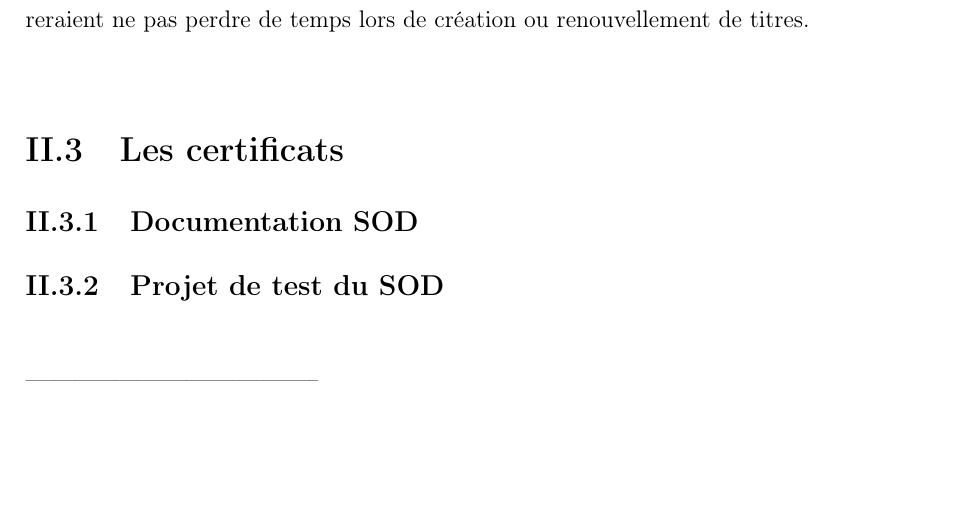
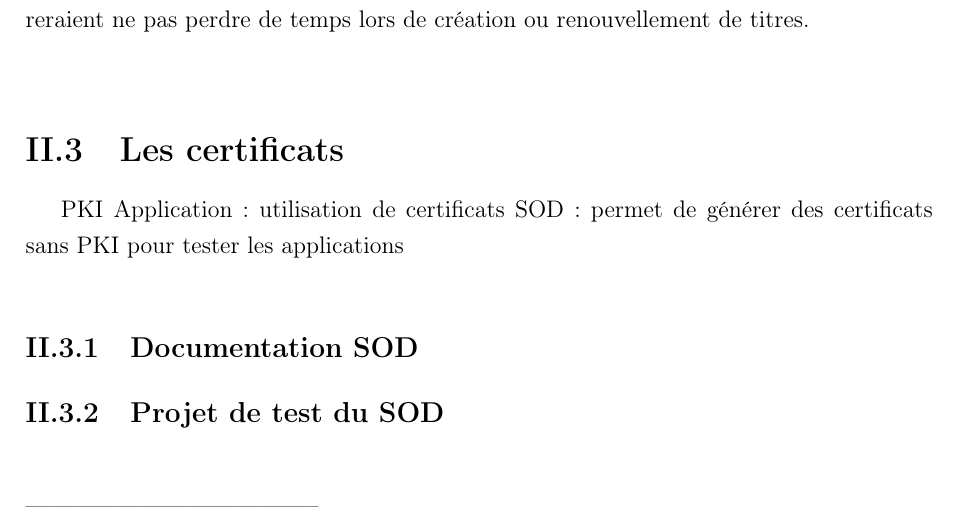
Before and after one commit to pinguet62/ISIMA--ZZ3--RapportStage, a LaTeX document (Rapport.tex, which reads src/partie_2.tex): part of page 19 of 47, cut so that both start at the same text, the shorter picture padded with empty space. Compiled offline with pdfLaTeX.

Commit message:
Certificats

```diff
--- a/src/partie_2.tex
+++ b/src/partie_2.tex
@@ -38,6 +38,10 @@ Lorsque les porteurs sont des personnes diplomatiques ou haut placées, celles-c
 
 \section{Les certificats}
 
+PKI
+Application : utilisation de certificats
+SOD : permet de générer des certificats sans PKI pour tester les applications
+
 %%%%%%%%%%%%%%%%%%%%%%%%%%%%%%%%%%%%%%%%%%%%%%%%%%%%%%%%%%%%%%%%%%%%%%%%%%%
 %%%%%%%%%%%%%%%%%%%%%%%%%%%%%%%%%%%%%%%%%%%%%%%%%%%%%%%%%%%%%%%%%%%%%%%%%%%
 %%%%%%%%%%%%%%%%%%%%%%%%%%%%%%%%%%%%%%%%%%%%%%%%%%%%%%%%%%%%%%%%%%%%%%%%%%%
```
Also changed, not shown: 1 other file.
